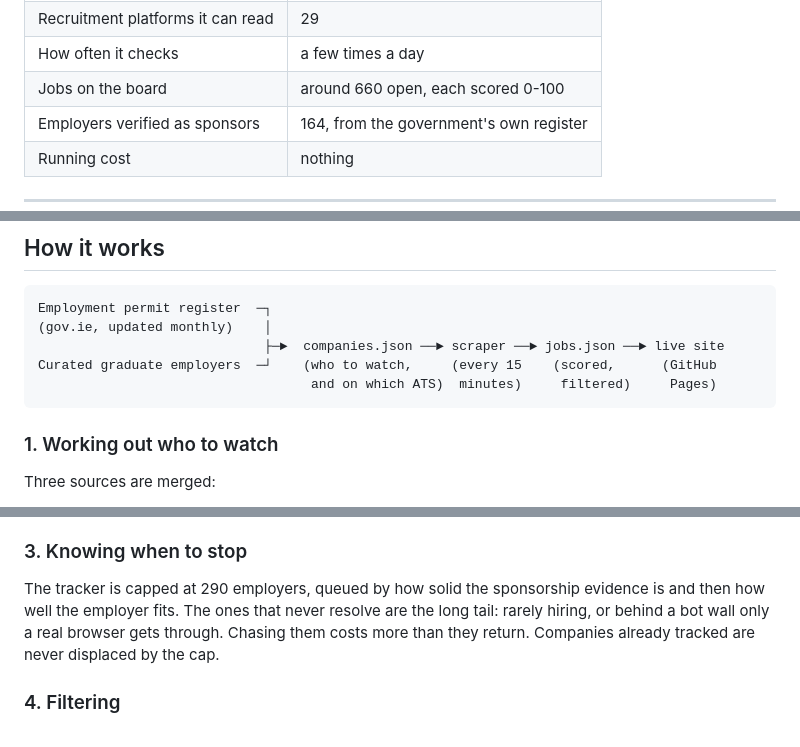
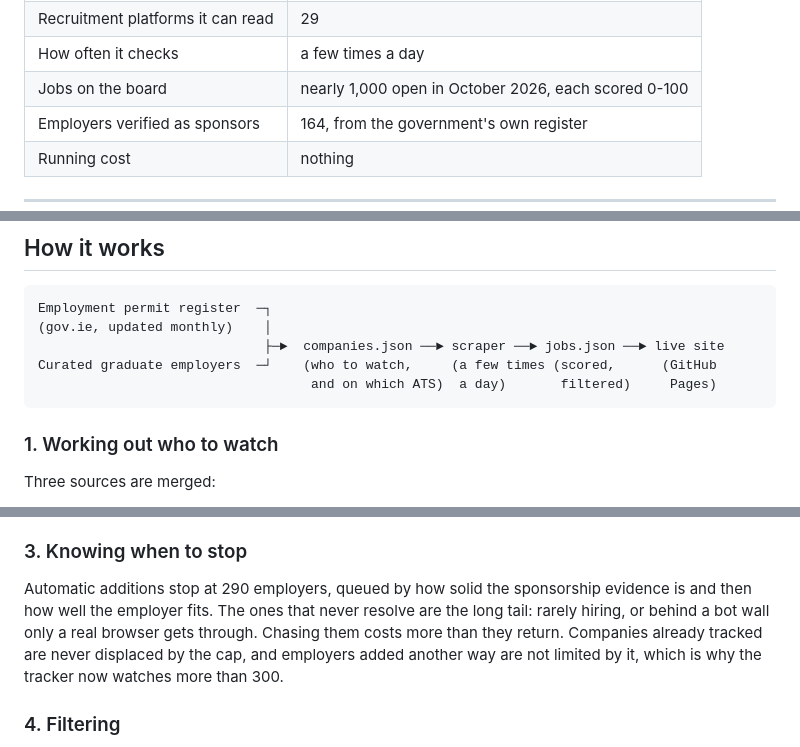
Before and after one commit to derinyesudas/ireland-job-tracker, a Markdown page: README.md, 3 parts joined by grey strips. GitHub-like rendering.

Commit message:
README: current job count, the 290 cap explained, how search works now

````diff
--- a/README.md
+++ b/README.md
@@ -15,7 +15,7 @@ Built with Claude: I designed it, researched the employers and wrote the rules;
 | Employers watched | more than 300 |
 | Recruitment platforms it can read | 29 |
 | How often it checks | a few times a day |
-| Jobs on the board | around 660 open, each scored 0-100 |
+| Jobs on the board | nearly 1,000 open in October 2026, each scored 0-100 |
 | Employers verified as sponsors | 164, from the government's own register |
 | Running cost | nothing |
 
@@ -73,8 +73,8 @@ nothing at all. So I deleted it and kept the model I already had.
 Employment permit register  ─┐
 (gov.ie, updated monthly)    │
                              ├─►  companies.json ──► scraper ──► jobs.json ──► live site
-Curated graduate employers  ─┘    (who to watch,     (every 15    (scored,      (GitHub
-                                   and on which ATS)  minutes)     filtered)     Pages)
+Curated graduate employers  ─┘    (who to watch,     (a few times (scored,      (GitHub
+                                   and on which ATS)  a day)       filtered)     Pages)
 ```
 
 ### 1. Working out who to watch
@@ -131,11 +131,12 @@ or API key, and carry the job the moment it is published.
 
 ### 3. Knowing when to stop
 
-The tracker is capped at 290 employers, queued by how solid the sponsorship
+Automatic additions stop at 290 employers, queued by how solid the sponsorship
 evidence is and then how well the employer fits. The ones that never resolve are
 the long tail: rarely hiring, or behind a bot wall only a real browser gets
 through. Chasing them costs more than they return. Companies already tracked are
-never displaced by the cap.
+never displaced by the cap, and employers added another way are not limited by it,
+which is why the tracker now watches more than 300.
 
 ### 4. Filtering
 
````
Also changed, not shown: other parts of README.md (+1 -1 lines).
